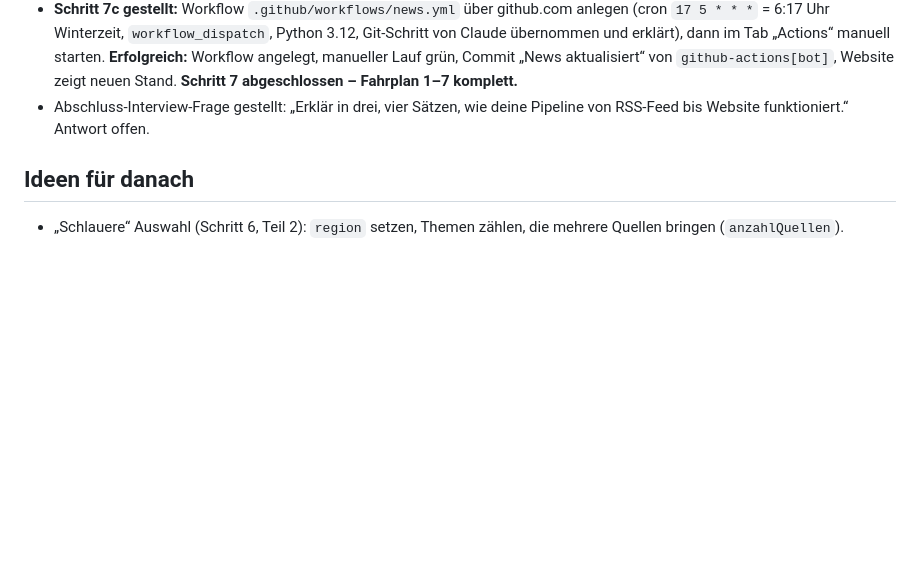
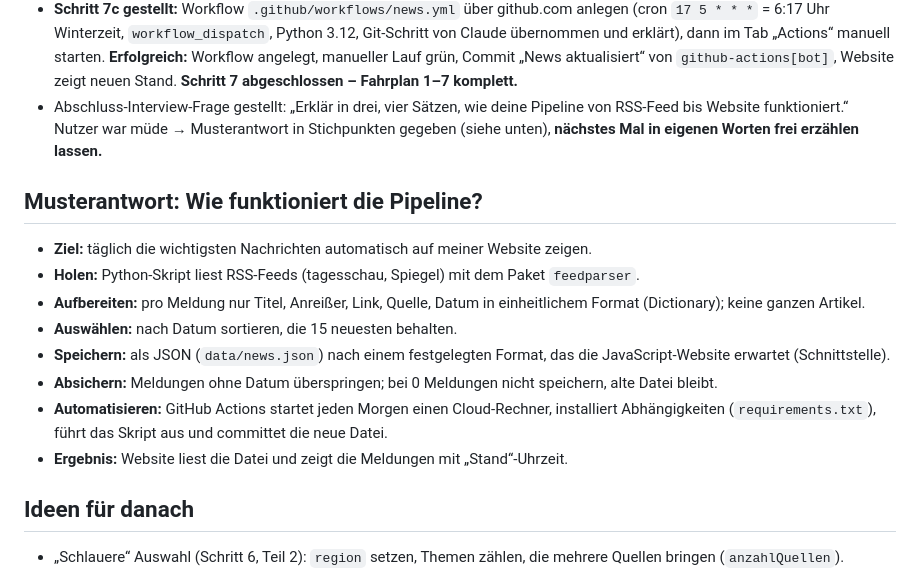
Before and after one commit to nikobinkul21/nikobinkul21.github.io, a Markdown page: docs/pipeline-lernlog.md, the part around the change. GitHub-like rendering; blank space fills up the shorter version.

Commit message:
Lernlog: Musterantwort zur Pipeline
Co-Authored-By: Claude Opus 5.5 <noreply@anthropic.com>
Claude-Session: https://claude.ai/code/session_017hE5PmKhUYAetS6uzdbD4U

```diff
--- a/docs/pipeline-lernlog.md
+++ b/docs/pipeline-lernlog.md
@@ -272,7 +272,28 @@ Arbeitsweise: siehe Abschnitt „Nachrichten-Pipeline“ in `CLAUDE.md`.
   `github-actions[bot]`, Website zeigt neuen Stand.
   **Schritt 7 abgeschlossen – Fahrplan 1–7 komplett.**
 - Abschluss-Interview-Frage gestellt: „Erklär in drei, vier Sätzen, wie
-  deine Pipeline von RSS-Feed bis Website funktioniert.“ Antwort offen.
+  deine Pipeline von RSS-Feed bis Website funktioniert.“ Nutzer war müde →
+  Musterantwort in Stichpunkten gegeben (siehe unten), **nächstes Mal in
+  eigenen Worten frei erzählen lassen.**
+
+## Musterantwort: Wie funktioniert die Pipeline?
+
+- **Ziel:** täglich die wichtigsten Nachrichten automatisch auf meiner
+  Website zeigen.
+- **Holen:** Python-Skript liest RSS-Feeds (tagesschau, Spiegel) mit dem
+  Paket `feedparser`.
+- **Aufbereiten:** pro Meldung nur Titel, Anreißer, Link, Quelle, Datum
+  in einheitlichem Format (Dictionary); keine ganzen Artikel.
+- **Auswählen:** nach Datum sortieren, die 15 neuesten behalten.
+- **Speichern:** als JSON (`data/news.json`) nach einem festgelegten
+  Format, das die JavaScript-Website erwartet (Schnittstelle).
+- **Absichern:** Meldungen ohne Datum überspringen; bei 0 Meldungen nicht
+  speichern, alte Datei bleibt.
+- **Automatisieren:** GitHub Actions startet jeden Morgen einen
+  Cloud-Rechner, installiert Abhängigkeiten (`requirements.txt`), führt
+  das Skript aus und committet die neue Datei.
+- **Ergebnis:** Website liest die Datei und zeigt die Meldungen mit
+  „Stand“-Uhrzeit.
 
 ## Ideen für danach
 
```
